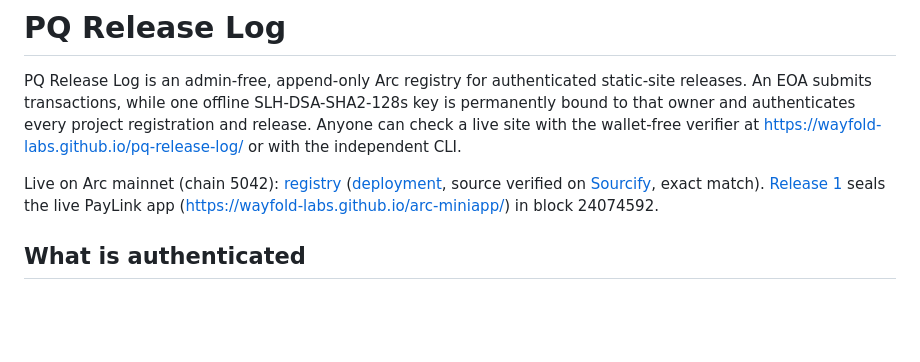
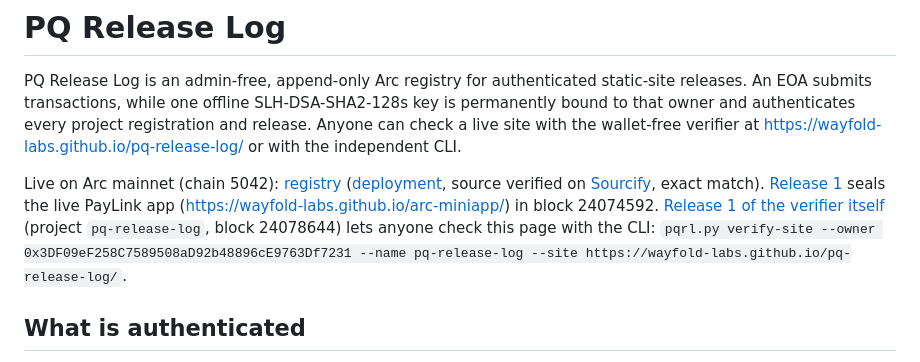
Before and after one commit to wayfold-labs/pq-release-log, a Markdown page: README.md, the part around the change. Drawn GitHub-style; blank space fills up the shorter version.

Commit message:
Docs: link release 1 of the verifier site

```diff
--- a/README.md
+++ b/README.md
@@ -2,7 +2,7 @@
 
 PQ Release Log is an admin-free, append-only Arc registry for authenticated static-site releases. An EOA submits transactions, while one offline SLH-DSA-SHA2-128s key is permanently bound to that owner and authenticates every project registration and release. Anyone can check a live site with the wallet-free verifier at <https://wayfold-labs.github.io/pq-release-log/> or with the independent CLI.
 
-Live on Arc mainnet (chain 5042): [registry](https://explorer.arc.io/address/0x75622De31B62e29C04262777B31bddf6a542CE05) ([deployment](https://explorer.arc.io/tx/0x24558b1c1029f15fba80e957e1005cace167f4efe3882c941ffaadb8f7920c08), source verified on [Sourcify](https://repo.sourcify.dev/5042/0x75622De31B62e29C04262777B31bddf6a542CE05), exact match). [Release 1](https://explorer.arc.io/tx/0x1d9f47ed050df6a417752b3b097e058b919d4bfa94b10ca6c9fd31358ae99bf1) seals the live PayLink app (https://wayfold-labs.github.io/arc-miniapp/) in block 24074592.
+Live on Arc mainnet (chain 5042): [registry](https://explorer.arc.io/address/0x75622De31B62e29C04262777B31bddf6a542CE05) ([deployment](https://explorer.arc.io/tx/0x24558b1c1029f15fba80e957e1005cace167f4efe3882c941ffaadb8f7920c08), source verified on [Sourcify](https://repo.sourcify.dev/5042/0x75622De31B62e29C04262777B31bddf6a542CE05), exact match). [Release 1](https://explorer.arc.io/tx/0x1d9f47ed050df6a417752b3b097e058b919d4bfa94b10ca6c9fd31358ae99bf1) seals the live PayLink app (https://wayfold-labs.github.io/arc-miniapp/) in block 24074592. [Release 1 of the verifier itself](https://explorer.arc.io/tx/0xa48c834305fbb0615b1e76c9a034c383fe04e2d0f23d78d30b12b2a7bbe0355d) (project `pq-release-log`, block 24078644) lets anyone check this page with the CLI: `pqrl.py verify-site --owner 0x3DF09eF258C7589508aD92b48896cE9763Df7231 --name pq-release-log --site https://wayfold-labs.github.io/pq-release-log/`.
 
 ## What is authenticated
 
```
Also changed, not shown: JUDGES.md (+1 -1 lines).
